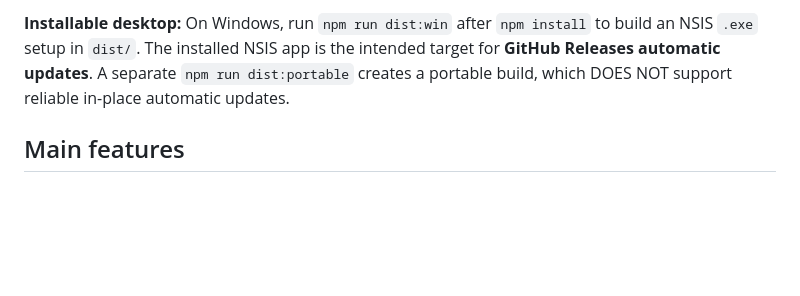
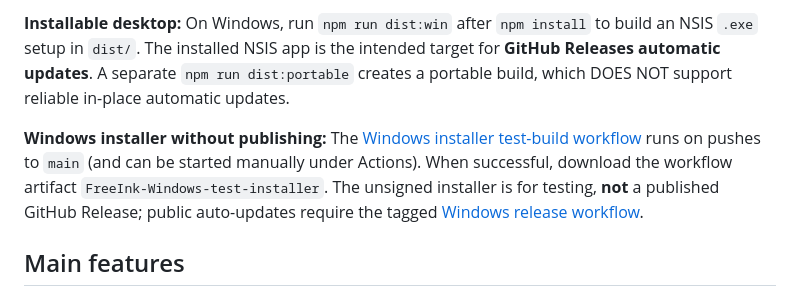
Before and after one commit to huythedev/freeink, a Markdown page: README.md, the part around the change. Rendered like a GitHub page; blank space fills up the shorter version.

Commit message:
docs: explain Windows test builds and release channels

```diff
--- a/README.md
+++ b/README.md
@@ -11,6 +11,8 @@ FreeInk is an independent Scrble Ink–inspired notebook editor. It is not affil
 **Development desktop:** Install [Node.js LTS](https://nodejs.org/), then run `START-WINDOWS.bat` (or run `npm install` followed by `npm start`). It may download packages on the first run. `npm run dev` starts a local browser preview on `http://127.0.0.1:17873`.
 
 **Installable desktop:** On Windows, run `npm run dist:win` after `npm install` to build an NSIS `.exe` setup in `dist/`. The installed NSIS app is the intended target for **GitHub Releases automatic updates**. A separate `npm run dist:portable` creates a portable build, which DOES NOT support reliable in-place automatic updates.
+
+**Windows installer without publishing:** The [Windows installer test-build workflow](https://github.com/huythedev/freeink/actions/workflows/windows-build.yml) runs on pushes to `main` (and can be started manually under Actions). When successful, download the workflow artifact `FreeInk-Windows-test-installer`. The unsigned installer is for testing, **not** a published GitHub Release; public auto-updates require the tagged [Windows release workflow](.github/workflows/windows-release.yml).
 
 ## Main features
 
```
